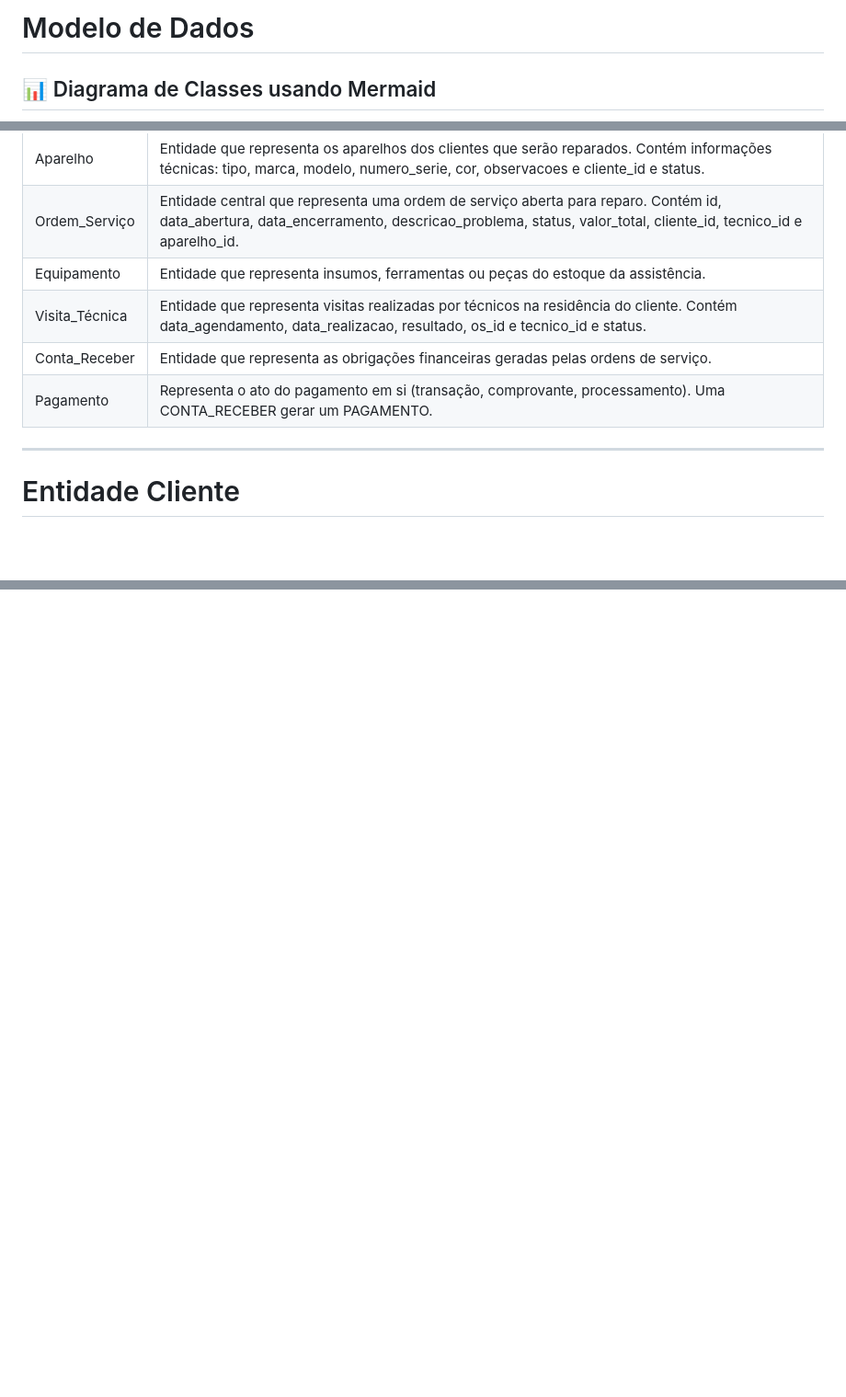
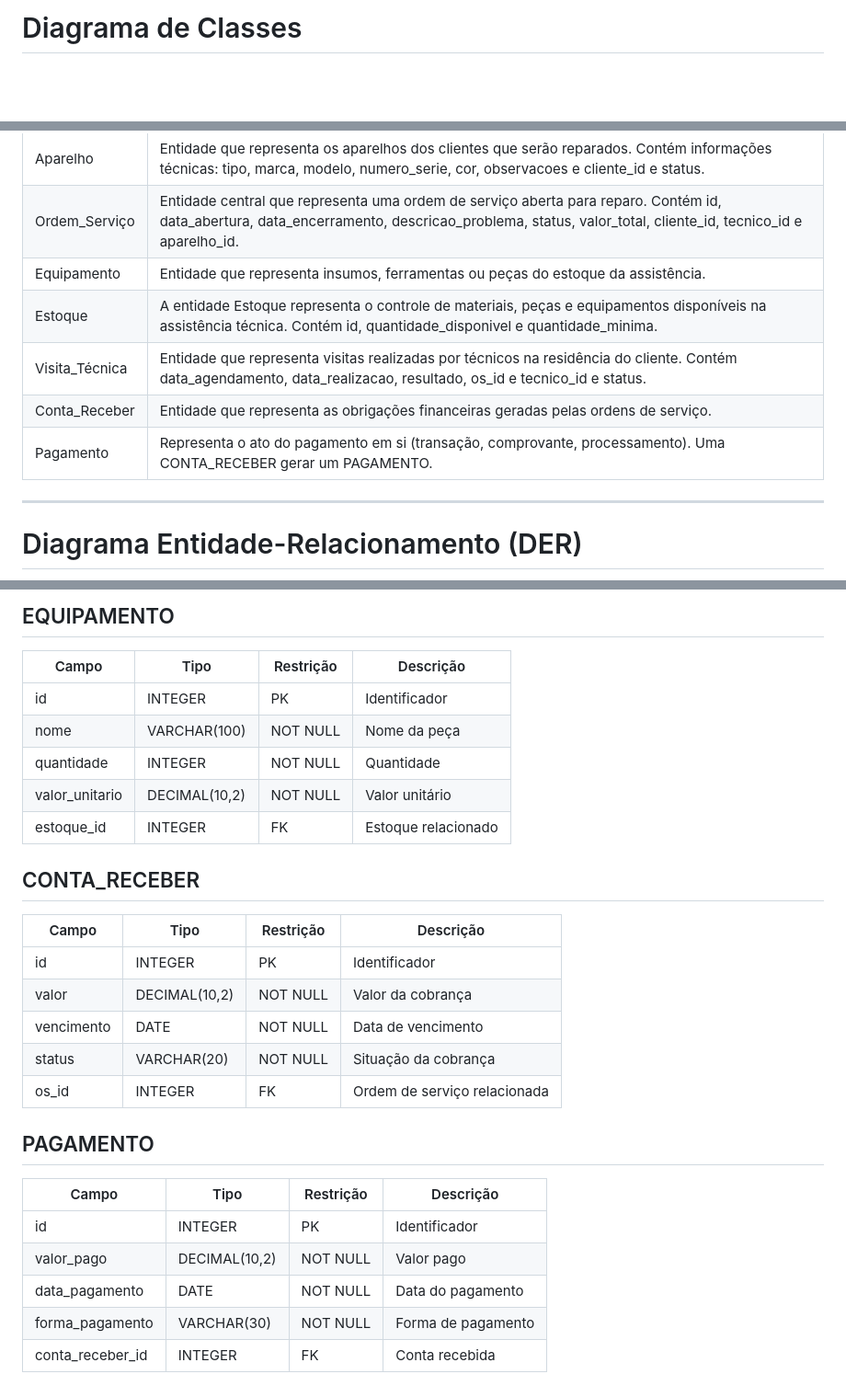
Before and after one commit to mariana097/assistencia, a Markdown page: docs/modelo.md, 3 parts joined by grey strips. Shown at 92% size. Rendered like a GitHub page; blank space fills up the shorter version.

Commit message:
Revise class diagram and entity descriptions
Updated the class diagram and entity descriptions in the documentation. Added new entities and attributes for better clarity.

````diff
--- a/docs/modelo.md
+++ b/docs/modelo.md
@@ -1,6 +1,4 @@
-# Modelo de Dados
-
-## 📊 Diagrama de Classes usando Mermaid
+# Diagrama de Classes
 
 ```mermaid
 classDiagram
@@ -112,11 +160,12 @@ Administrador  | Especialização de FUNCIONARIO para administradores do sistema
 Aparelho       | Entidade que representa os aparelhos dos clientes que serão reparados. Contém informações técnicas: tipo, marca, modelo, numero_serie, cor, observacoes e cliente_id e status.|
 Ordem_Serviço  | Entidade central que representa uma ordem de serviço aberta para reparo. Contém id, data_abertura, data_encerramento, descricao_problema, status, valor_total, cliente_id, tecnico_id e aparelho_id.|
 Equipamento	   | Entidade que representa insumos, ferramentas ou peças do estoque da assistência.|
+Estoque        | A entidade Estoque representa o controle de materiais, peças e equipamentos disponíveis na assistência técnica. Contém id, quantidade_disponivel e quantidade_minima.|
 Visita_Técnica | Entidade que representa visitas realizadas por técnicos na residência do cliente. Contém data_agendamento, data_realizacao, resultado, os_id e tecnico_id e status. |
 Conta_Receber  | Entidade que representa as obrigações financeiras geradas pelas ordens de serviço. |
 Pagamento      | Representa o ato do pagamento em si (transação, comprovante, processamento). Uma CONTA_RECEBER gerar um PAGAMENTO. |
 
 ---
 
-#  Entidade Cliente
+# Diagrama Entidade-Relacionamento (DER)
 
@@ -248,0 +344,33 @@ public class Cliente {
+## EQUIPAMENTO
+
+| Campo          | Tipo          | Restrição | Descrição           |
+| -------------- | ------------- | --------- | ------------------- |
+| id             | INTEGER       | PK        | Identificador       |
+| nome           | VARCHAR(100)  | NOT NULL  | Nome da peça        |
+| quantidade     | INTEGER       | NOT NULL  | Quantidade          |
+| valor_unitario | DECIMAL(10,2) | NOT NULL  | Valor unitário      |
+| estoque_id     | INTEGER       | FK        | Estoque relacionado |
+
+
+
+## CONTA_RECEBER
+
+| Campo      | Tipo          | Restrição | Descrição                    |
+| ---------- | ------------- | --------- | ---------------------------- |
+| id         | INTEGER       | PK        | Identificador                |
+| valor      | DECIMAL(10,2) | NOT NULL  | Valor da cobrança            |
+| vencimento | DATE          | NOT NULL  | Data de vencimento           |
+| status     | VARCHAR(20)   | NOT NULL  | Situação da cobrança         |
+| os_id      | INTEGER       | FK        | Ordem de serviço relacionada |
+
+
+
+## PAGAMENTO
+
+| Campo            | Tipo          | Restrição | Descrição          |
+| ---------------- | ------------- | --------- | ------------------ |
+| id               | INTEGER       | PK        | Identificador      |
+| valor_pago       | DECIMAL(10,2) | NOT NULL  | Valor pago         |
+| data_pagamento   | DATE          | NOT NULL  | Data do pagamento  |
+| forma_pagamento  | VARCHAR(30)   | NOT NULL  | Forma de pagamento |
+| conta_receber_id | INTEGER       | FK        | Conta recebida     |
````
Also changed, not shown: other parts of docs/modelo.md (+272 -176 lines).
